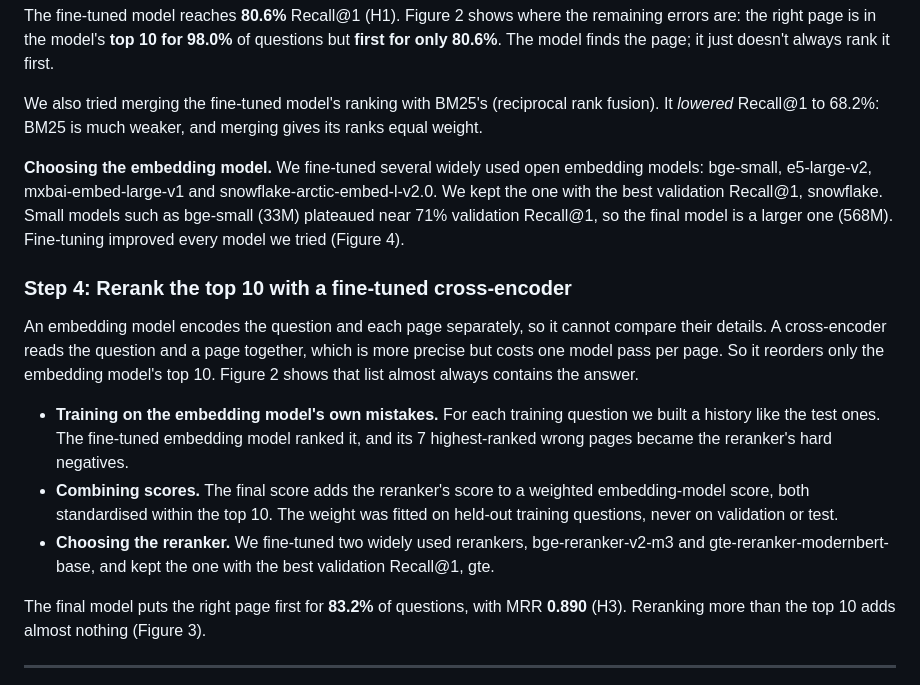
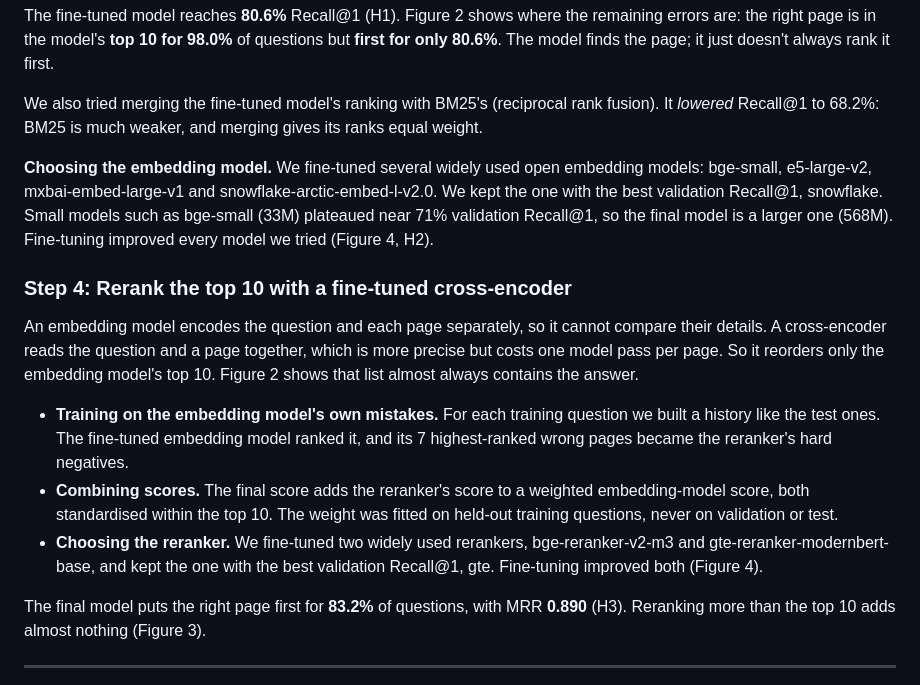
Before and after one commit to Adi-Ram123/Breadcrumbs-History-Retriever, a Markdown page: report.md, the part around one of its changes. Rendered like a GitHub page.

```diff
--- a/report.md
+++ b/report.md
@@ -122,7 +122,7 @@ The fine-tuned model reaches **80.6%** Recall@1 (H1). Figure 2 shows where the r
 
 We also tried merging the fine-tuned model's ranking with BM25's (reciprocal rank fusion). It *lowered* Recall@1 to 68.2%: BM25 is much weaker, and merging gives its ranks equal weight.
 
-**Choosing the embedding model.** We fine-tuned several widely used open embedding models: bge-small, e5-large-v2, mxbai-embed-large-v1 and snowflake-arctic-embed-l-v2.0. We kept the one with the best validation Recall@1, snowflake. Small models such as bge-small (33M) plateaued near 71% validation Recall@1, so the final model is a larger one (568M). Fine-tuning improved every model we tried (Figure 4).
+**Choosing the embedding model.** We fine-tuned several widely used open embedding models: bge-small, e5-large-v2, mxbai-embed-large-v1 and snowflake-arctic-embed-l-v2.0. We kept the one with the best validation Recall@1, snowflake. Small models such as bge-small (33M) plateaued near 71% validation Recall@1, so the final model is a larger one (568M). Fine-tuning improved every model we tried (Figure 4, H2).
 
 ### Step 4: Rerank the top 10 with a fine-tuned cross-encoder
 
@@ -130,7 +130,7 @@ An embedding model encodes the question and each page separately, so it cannot c
 
 - **Training on the embedding model's own mistakes.** For each training question we built a history like the test ones. The fine-tuned embedding model ranked it, and its 7 highest-ranked wrong pages became the reranker's hard negatives.
 - **Combining scores.** The final score adds the reranker's score to a weighted embedding-model score, both standardised within the top 10. The weight was fitted on held-out training questions, never on validation or test.
-- **Choosing the reranker.** We fine-tuned two widely used rerankers, bge-reranker-v2-m3 and gte-reranker-modernbert-base, and kept the one with the best validation Recall@1, gte.
+- **Choosing the reranker.** We fine-tuned two widely used rerankers, bge-reranker-v2-m3 and gte-reranker-modernbert-base, and kept the one with the best validation Recall@1, gte. Fine-tuning improved both (Figure 4).
 
 The final model puts the right page first for **83.2%** of questions, with MRR **0.890** (H3). Reranking more than the top 10 adds almost nothing (Figure 3).
 
```
Also changed, not shown: other parts of report.md (+8 -4 lines), README.md (+3 -3 lines), results/figures/fig4_finetune_each_model.png, 1 other file.
